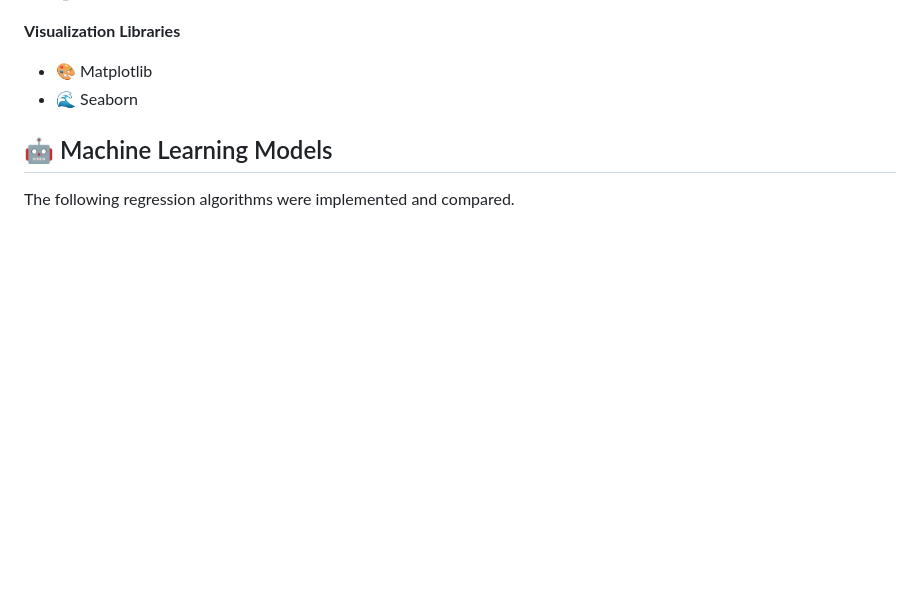
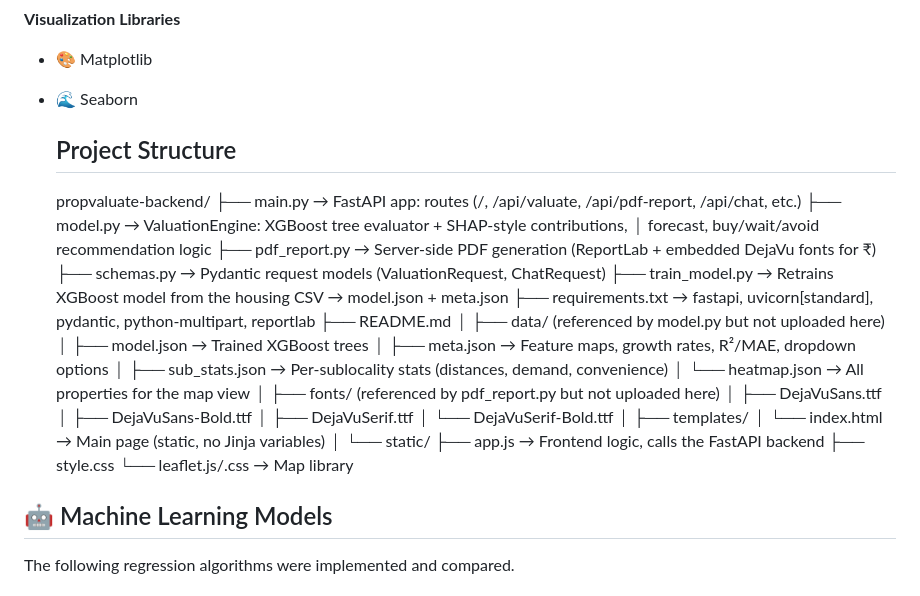
Before and after one commit to SMARTPROP-AI/data-science, a Markdown page: README.md, the part around the change. Rendered like a GitHub page; blank space fills up the shorter version.

Commit message:
Update README.md
Added project structure details to the README file.

```diff
--- a/README.md
+++ b/README.md
@@ -36,6 +36,36 @@ The project includes various visualizations to understand the dataset and featur
 - 🎨 Matplotlib
 - 🌊 Seaborn
 
+  ## Project Structure
+  propvaluate-backend/
+├── main.py              → FastAPI app: routes (/, /api/valuate, /api/pdf-report, /api/chat, etc.)
+├── model.py             → ValuationEngine: XGBoost tree evaluator + SHAP-style contributions,
+│                           forecast, buy/wait/avoid recommendation logic
+├── pdf_report.py         → Server-side PDF generation (ReportLab + embedded DejaVu fonts for ₹)
+├── schemas.py           → Pydantic request models (ValuationRequest, ChatRequest)
+├── train_model.py       → Retrains XGBoost model from the housing CSV → model.json + meta.json
+├── requirements.txt      → fastapi, uvicorn[standard], pydantic, python-multipart, reportlab
+├── README.md
+│
+├── data/                 (referenced by model.py but not uploaded here)
+│   ├── model.json        → Trained XGBoost trees
+│   ├── meta.json         → Feature maps, growth rates, R²/MAE, dropdown options
+│   ├── sub_stats.json    → Per-sublocality stats (distances, demand, convenience)
+│   └── heatmap.json      → All properties for the map view
+│
+├── fonts/                (referenced by pdf_report.py but not uploaded here)
+│   ├── DejaVuSans.ttf
+│   ├── DejaVuSans-Bold.ttf
+│   ├── DejaVuSerif.ttf
+│   └── DejaVuSerif-Bold.ttf
+│
+├── templates/
+│   └── index.html        → Main page (static, no Jinja variables)
+│
+└── static/
+    ├── app.js            → Frontend logic, calls the FastAPI backend
+    ├── style.css
+    └── leaflet.js/.css    → Map library
 
 
 ## 🤖 Machine Learning Models
```
